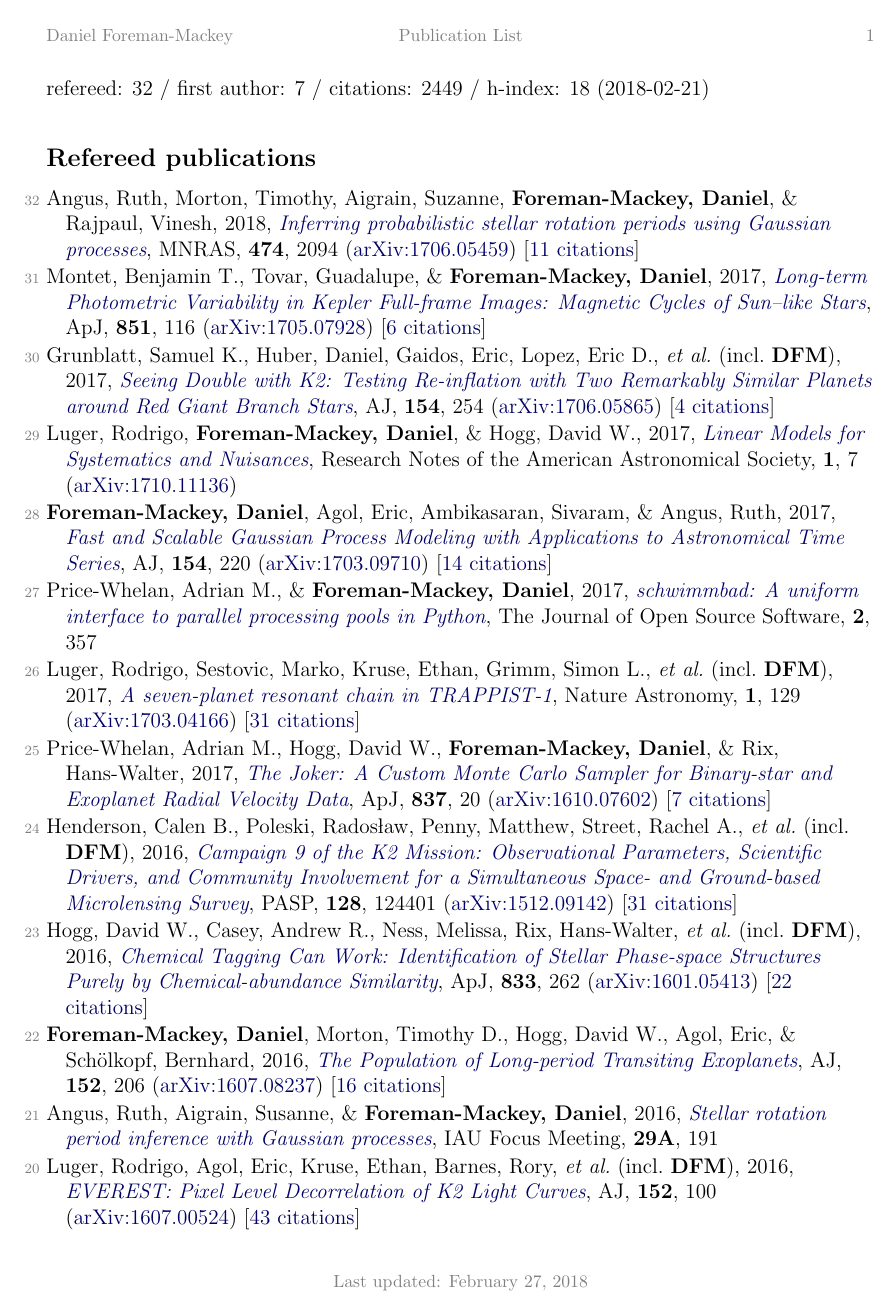
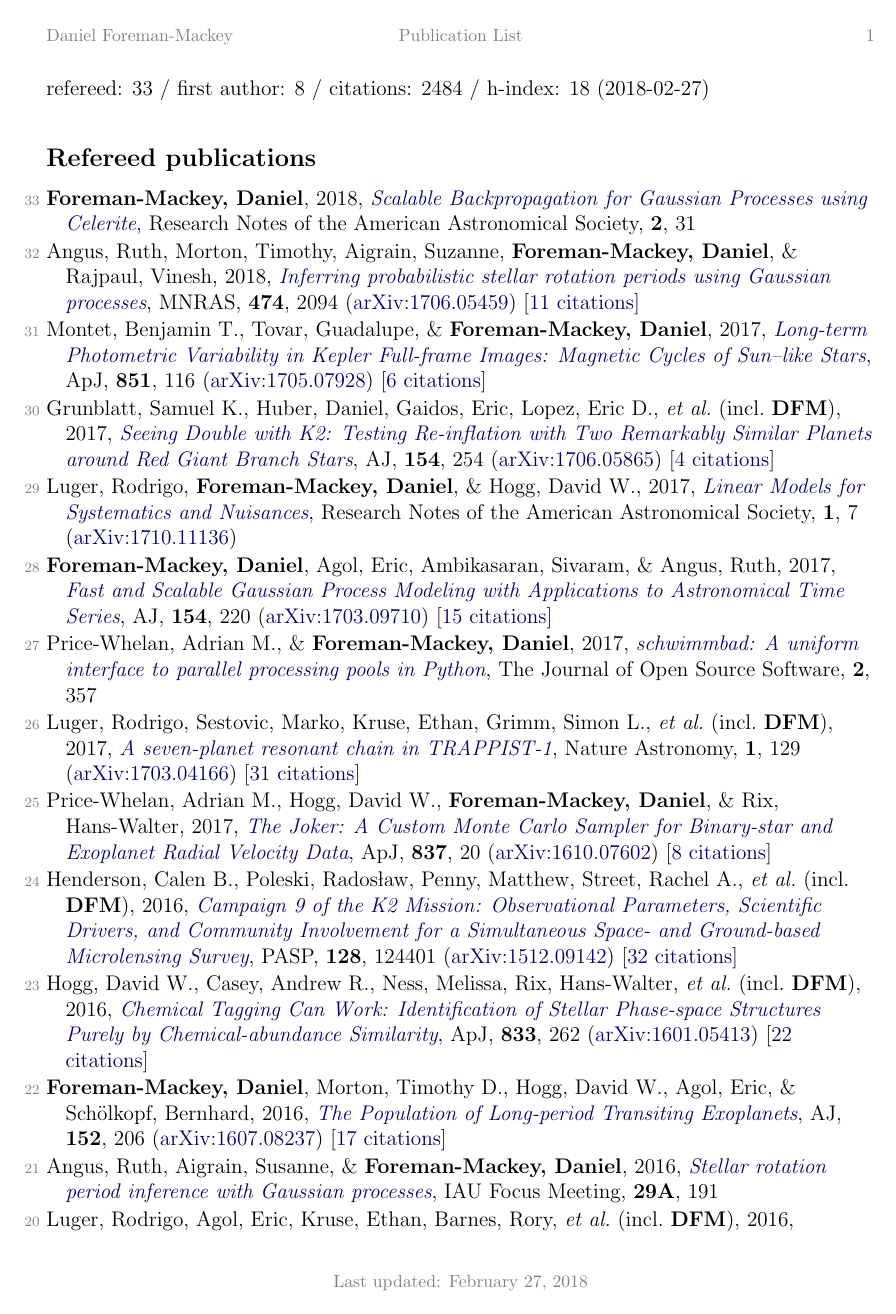
Before and after one commit to dfm/cv, a LaTeX document (pubs.tex, which reads pubs_ref.tex, pubs_summary.tex): page 1 of 3. Compiled offline with pdfLaTeX.

Commit message:
updating

```diff
--- a/pubs_ref.tex
+++ b/pubs_ref.tex
@@ -1,3 +1,5 @@
+\item[{\color{numcolor}\scriptsize33}] \textbf{Foreman-Mackey, Daniel}, 2018, \doi{10.3847/2515-5172/aaaf6c}{Scalable Backpropagation for Gaussian Processes using Celerite}, Research Notes of the American Astronomical Society, \textbf{2}, 31
+
 \item[{\color{numcolor}\scriptsize32}] Angus, Ruth, Morton, Timothy, Aigrain, Suzanne, \textbf{Foreman-Mackey, Daniel}, \& Rajpaul, Vinesh, 2018, \doi{10.1093/mnras/stx2109}{Inferring probabilistic stellar rotation periods using Gaussian processes}, \mnras, \textbf{474}, 2094 (\arxiv{1706.05459}) [\href{http://adsabs.harvard.edu/abs/2018MNRAS.474.2094A}{11 citations}]
 
 \item[{\color{numcolor}\scriptsize31}] Montet, Benjamin T., Tovar, Guadalupe, \& \textbf{Foreman-Mackey, Daniel}, 2017, \doi{10.3847/1538-4357/aa9e00}{Long-term Photometric Variability in Kepler Full-frame Images: Magnetic Cycles of Sun--like Stars}, \apj, \textbf{851}, 116 (\arxiv{1705.07928}) [\href{http://adsabs.harvard.edu/abs/2017ApJ...851..116M}{6 citations}]
@@ -6,23 +8,23 @@
 
 \item[{\color{numcolor}\scriptsize29}] Luger, Rodrigo, \textbf{Foreman-Mackey, Daniel}, \& Hogg, David W., 2017, \doi{10.3847/2515-5172/aa96b5}{Linear Models for Systematics and Nuisances}, Research Notes of the American Astronomical Society, \textbf{1}, 7 (\arxiv{1710.11136})
 
-\item[{\color{numcolor}\scriptsize28}] \textbf{Foreman-Mackey, Daniel}, Agol, Eric, Ambikasaran, Sivaram, \& Angus, Ruth, 2017, \doi{10.3847/1538-3881/aa9332}{Fast and Scalable Gaussian Process Modeling with Applications to Astronomical Time Series}, \aj, \textbf{154}, 220 (\arxiv{1703.09710}) [\href{http://adsabs.harvard.edu/abs/2017AJ....154..220F}{14 citations}]
+\item[{\color{numcolor}\scriptsize28}] \textbf{Foreman-Mackey, Daniel}, Agol, Eric, Ambikasaran, Sivaram, \& Angus, Ruth, 2017, \doi{10.3847/1538-3881/aa9332}{Fast and Scalable Gaussian Process Modeling with Applications to Astronomical Time Series}, \aj, \textbf{154}, 220 (\arxiv{1703.09710}) [\href{http://adsabs.harvard.edu/abs/2017AJ....154..220F}{15 citations}]
 
 \item[{\color{numcolor}\scriptsize27}] Price-Whelan, Adrian M., \& \textbf{Foreman-Mackey, Daniel}, 2017, \doi{10.21105/joss.00357}{schwimmbad: A uniform interface to parallel processing pools in Python}, The Journal of Open Source Software, \textbf{2}, 357
 
 \item[{\color{numcolor}\scriptsize26}] Luger, Rodrigo, Sestovic, Marko, Kruse, Ethan, Grimm, Simon L., \etal\ (incl.\ \textbf{DFM}), 2017, \doi{10.1038/s41550-017-0129}{A seven-planet resonant chain in TRAPPIST-1}, Nature Astronomy, \textbf{1}, 129 (\arxiv{1703.04166}) [\href{http://adsabs.harvard.edu/abs/2017NatAs...1E.129L}{31 citations}]
 
-\item[{\color{numcolor}\scriptsize25}] Price-Whelan, Adrian M., Hogg, David W., \textbf{Foreman-Mackey, Daniel}, \& Rix, Hans-Walter, 2017, \doi{10.3847/1538-4357/aa5e50}{The Joker: A Custom Monte Carlo Sampler for Binary-star and Exoplanet Radial Velocity Data}, \apj, \textbf{837}, 20 (\arxiv{1610.07602}) [\href{http://adsabs.harvard.edu/abs/2017ApJ...837...20P}{7 citations}]
+\item[{\color{numcolor}\scriptsize25}] Price-Whelan, Adrian M., Hogg, David W., \textbf{Foreman-Mackey, Daniel}, \& Rix, Hans-Walter, 2017, \doi{10.3847/1538-4357/aa5e50}{The Joker: A Custom Monte Carlo Sampler for Binary-star and Exoplanet Radial Velocity Data}, \apj, \textbf{837}, 20 (\arxiv{1610.07602}) [\href{http://adsabs.harvard.edu/abs/2017ApJ...837...20P}{8 citations}]
 
-\item[{\color{numcolor}\scriptsize24}] Henderson, Calen B., Poleski, Rados{\l}aw, Penny, Matthew, Street, Rachel A., \etal\ (incl.\ \textbf{DFM}), 2016, \doi{10.1088/1538-3873/128/970/124401}{Campaign 9 of the K2 Mission: Observational Parameters, Scientific Drivers, and Community Involvement for a Simultaneous Space- and Ground-based Microlensing Survey}, \pasp, \textbf{128}, 124401 (\arxiv{1512.09142}) [\href{http://adsabs.harvard.edu/abs/2016PASP..128l4401H}{31 citations}]
+\item[{\color{numcolor}\scriptsize24}] Henderson, Calen B., Poleski, Rados{\l}aw, Penny, Matthew, Street, Rachel A., \etal\ (incl.\ \textbf{DFM}), 2016, \doi{10.1088/1538-3873/128/970/124401}{Campaign 9 of the K2 Mission: Observational Parameters, Scientific Drivers, and Community Involvement for a Simultaneous Space- and Ground-based Microlensing Survey}, \pasp, \textbf{128}, 124401 (\arxiv{1512.09142}) [\href{http://adsabs.harvard.edu/abs/2016PASP..128l4401H}{32 citations}]
 
 \item[{\color{numcolor}\scriptsize23}] Hogg, David W., Casey, Andrew R., Ness, Melissa, Rix, Hans-Walter, \etal\ (incl.\ \textbf{DFM}), 2016, \doi{10.3847/1538-4357/833/2/262}{Chemical Tagging Can Work: Identification of Stellar Phase-space Structures Purely by Chemical-abundance Similarity}, \apj, \textbf{833}, 262 (\arxiv{1601.05413}) [\href{http://adsabs.harvard.edu/abs/2016ApJ...833..262H}{22 citations}]
 
-\item[{\color{numcolor}\scriptsize22}] \textbf{Foreman-Mackey, Daniel}, Morton, Timothy D., Hogg, David W., Agol, Eric, \& Sch{\"o}lkopf, Bernhard, 2016, \doi{10.3847/0004-6256/152/6/206}{The Population of Long-period Transiting Exoplanets}, \aj, \textbf{152}, 206 (\arxiv{1607.08237}) [\href{http://adsabs.harvard.edu/abs/2016AJ....152..206F}{16 citations}]
+\item[{\color{numcolor}\scriptsize22}] \textbf{Foreman-Mackey, Daniel}, Morton, Timothy D., Hogg, David W., Agol, Eric, \& Sch{\"o}lkopf, Bernhard, 2016, \doi{10.3847/0004-6256/152/6/206}{The Population of Long-period Transiting Exoplanets}, \aj, \textbf{152}, 206 (\arxiv{1607.08237}) [\href{http://adsabs.harvard.edu/abs/2016AJ....152..206F}{17 citations}]
 
 \item[{\color{numcolor}\scriptsize21}] Angus, Ruth, Aigrain, Susanne, \& \textbf{Foreman-Mackey, Daniel}, 2016, \doi{10.1017/S1743921316002738}{Stellar rotation period inference with Gaussian processes}, IAU Focus Meeting, \textbf{29A}, 191
 
-\item[{\color{numcolor}\scriptsize20}] Luger, Rodrigo, Agol, Eric, Kruse, Ethan, Barnes, Rory, \etal\ (incl.\ \textbf{DFM}), 2016, \doi{10.3847/0004-6256/152/4/100}{EVEREST: Pixel Level Decorrelation of K2 Light Curves}, \aj, \textbf{152}, 100 (\arxiv{1607.00524}) [\href{http://adsabs.harvard.edu/abs/2016AJ....152..100L}{43 citations}]
+\item[{\color{numcolor}\scriptsize20}] Luger, Rodrigo, Agol, Eric, Kruse, Ethan, Barnes, Rory, \etal\ (incl.\ \textbf{DFM}), 2016, \doi{10.3847/0004-6256/152/4/100}{EVEREST: Pixel Level Decorrelation of K2 Light Curves}, \aj, \textbf{152}, 100 (\arxiv{1607.00524}) [\href{http://adsabs.harvard.edu/abs/2016AJ....152..100L}{45 citations}]
 
 \item[{\color{numcolor}\scriptsize19}] Wang, Dun, Hogg, David W., \textbf{Foreman-Mackey, Daniel}, \& Sch{\"o}lkopf, Bernhard, 2016, \doi{10.1088/1538-3873/128/967/094503}{A Causal, Data-driven Approach to Modeling the Kepler Data}, \pasp, \textbf{128}, 94503 (\arxiv{1508.01853}) [\href{http://adsabs.harvard.edu/abs/2016PASP..128i4503W}{5 citations}]
 
--- a/pubs_summary.tex
+++ b/pubs_summary.tex
@@ -1 +1 @@
-refereed: 32 / first author: 7 / citations: 2449 / h-index: 18 (2018-02-21)
+refereed: 33 / first author: 8 / citations: 2484 / h-index: 18 (2018-02-27)
```
Also changed, not shown: pubs_unref.tex (+1 -1 lines), pubs_ref.tex (14 more changed lines), 1 other file.
